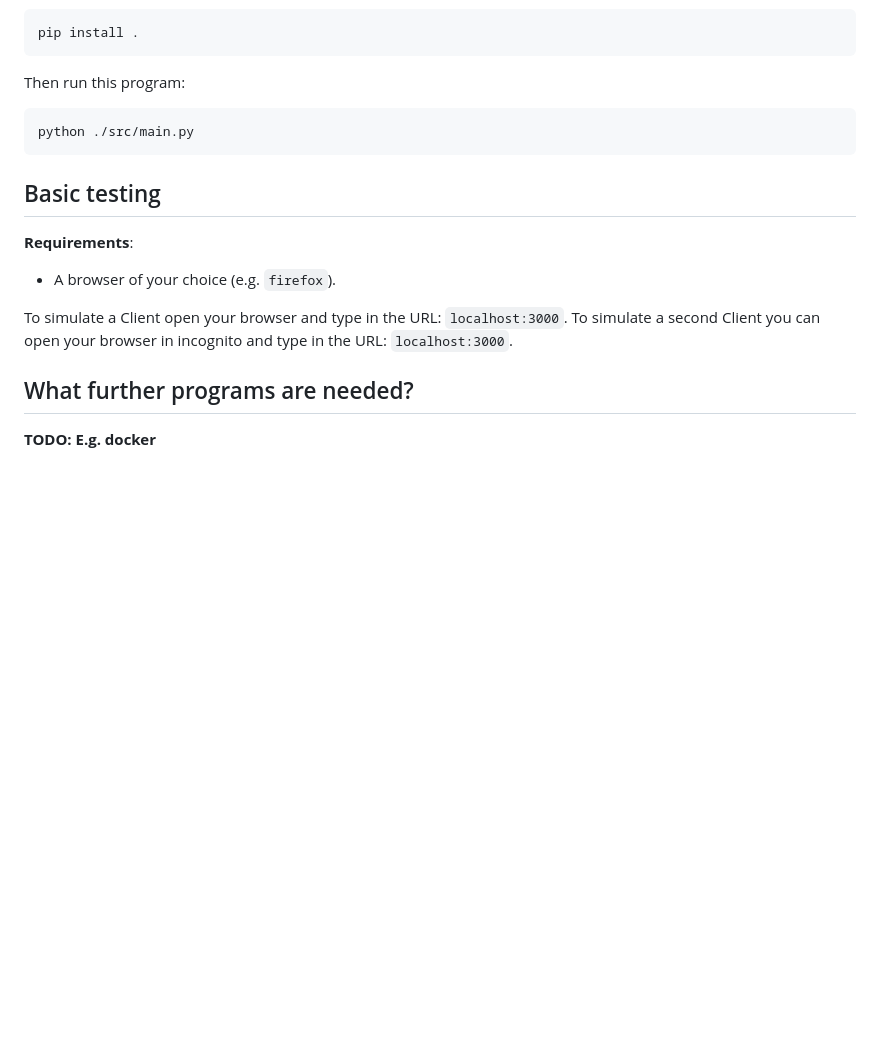
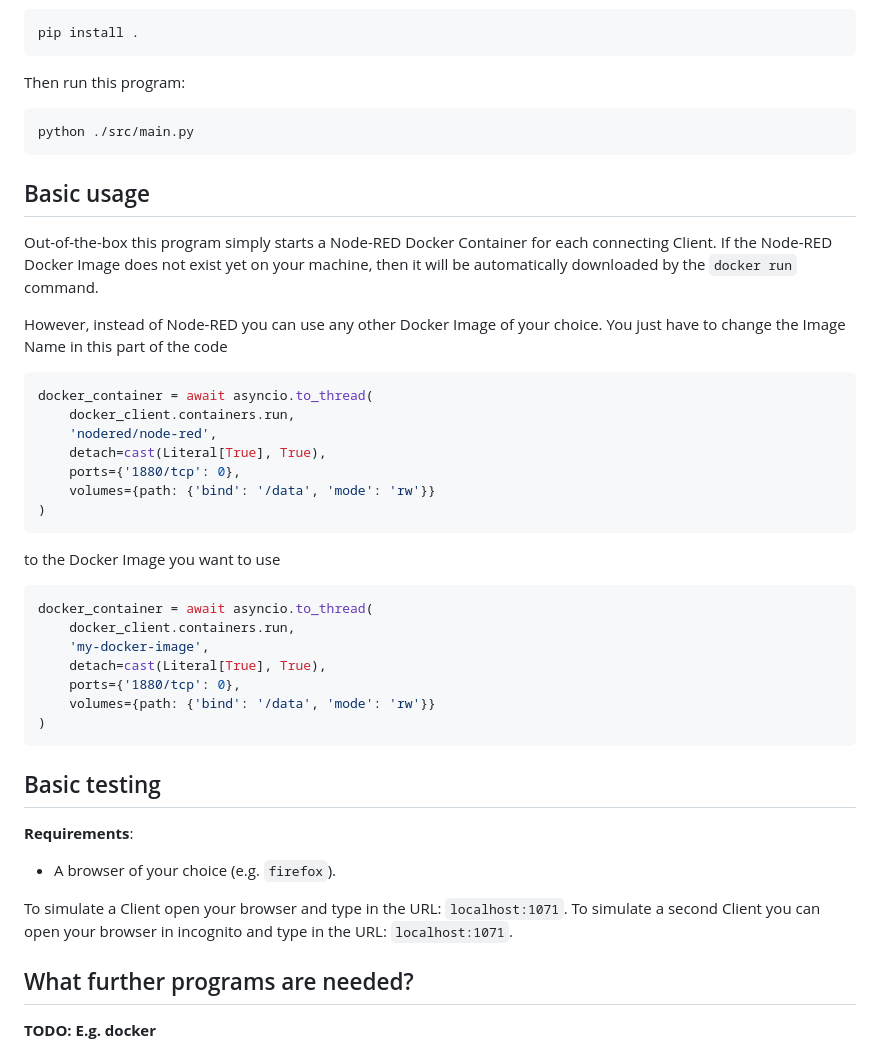
Before and after one commit to bekiralti/reverseproxy, a Markdown page: README.md, the part around the change. Rendered like a GitHub page; blank space fills up the shorter version.

````diff
--- a/README.md
+++ b/README.md
@@ -75,13 +75,44 @@ Then run this program:
 python ./src/main.py
 ```
 
+## Basic usage
+
+Out-of-the-box this program simply starts a Node-RED Docker Container for each connecting Client.
+If the Node-RED Docker Image does not exist yet on your machine,
+then it will be automatically downloaded by the `docker run` command.
+
+However, instead of Node-RED you can use any other Docker Image of your choice.
+You just have to change the Image Name in this part of the code
+
+```python
+docker_container = await asyncio.to_thread(
+    docker_client.containers.run,
+    'nodered/node-red',
+    detach=cast(Literal[True], True),
+    ports={'1880/tcp': 0},
+    volumes={path: {'bind': '/data', 'mode': 'rw'}}
+)
+```
+
+to the Docker Image you want to use
+
+```python
+docker_container = await asyncio.to_thread(
+    docker_client.containers.run,
+    'my-docker-image',
+    detach=cast(Literal[True], True),
+    ports={'1880/tcp': 0},
+    volumes={path: {'bind': '/data', 'mode': 'rw'}}
+)
+```
+
 ## Basic testing
 
 **Requirements**:
 - A browser of your choice (e.g. `firefox`).
 
-To simulate a Client open your browser and type in the URL: `localhost:3000`.
-To simulate a second Client you can open your browser in incognito and type in the URL: `localhost:3000`.
+To simulate a Client open your browser and type in the URL: `localhost:1071`.
+To simulate a second Client you can open your browser in incognito and type in the URL: `localhost:1071`.
 
 ## What further programs are needed?
 
````
